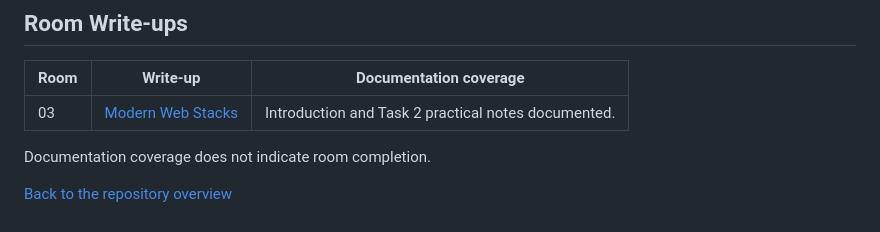
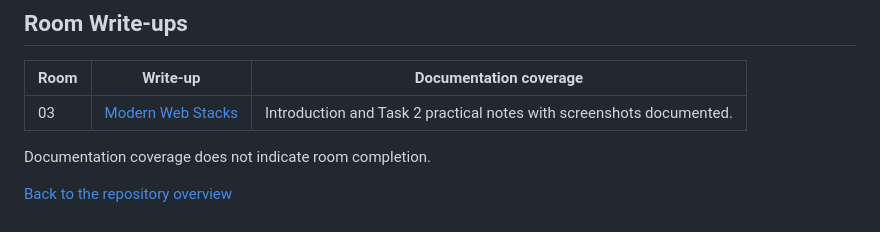
Before and after one commit to 369tsukuyomi369/THM-Jr-Penetration-Tester, a Markdown page: 05-web-application-security-fundamentals/README.md, the part around the change. Drawn GitHub-style.

Commit message:
docs: add selected MERN lab screenshots with answers excluded

```diff
--- a/05-web-application-security-fundamentals/README.md
+++ b/05-web-application-security-fundamentals/README.md
@@ -6,7 +6,7 @@ Notes and walkthroughs for this section of the [TryHackMe Jr Penetration Tester
 
 | Room | Write-up | Documentation coverage |
 | --- | --- | --- |
-| 03 | [Modern Web Stacks](./03-modern-web-stacks.md) | Introduction and Task 2 practical notes documented. |
+| 03 | [Modern Web Stacks](./03-modern-web-stacks.md) | Introduction and Task 2 practical notes with screenshots documented. |
 
 Documentation coverage does not indicate room completion.
 
```
Also changed, not shown: 05-web-application-security-fundamentals/03-modern-web-stacks.md (+21 -1 lines), 05-web-application-security-fundamentals/assets/modern-web-stacks/mern-normal-profile-update.png (added), 05-web-application-security-fundamentals/assets/modern-web-stacks/mern-protected-response-redacted.png (added), 05-web-application-security-fundamentals/assets/modern-web-stacks/mern-route-and-access-checks.png (added), 05-web-application-security-fundamentals/assets/modern-web-stacks/mern-session-cookie-jar.png (added).
